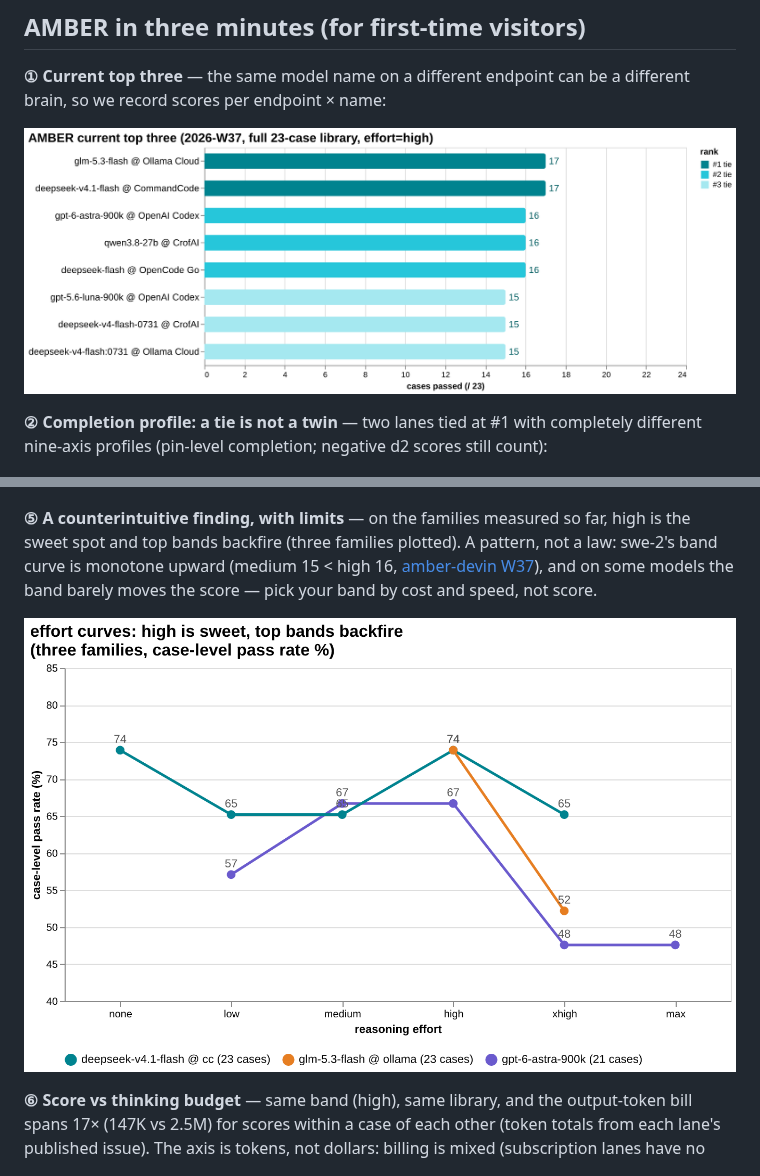
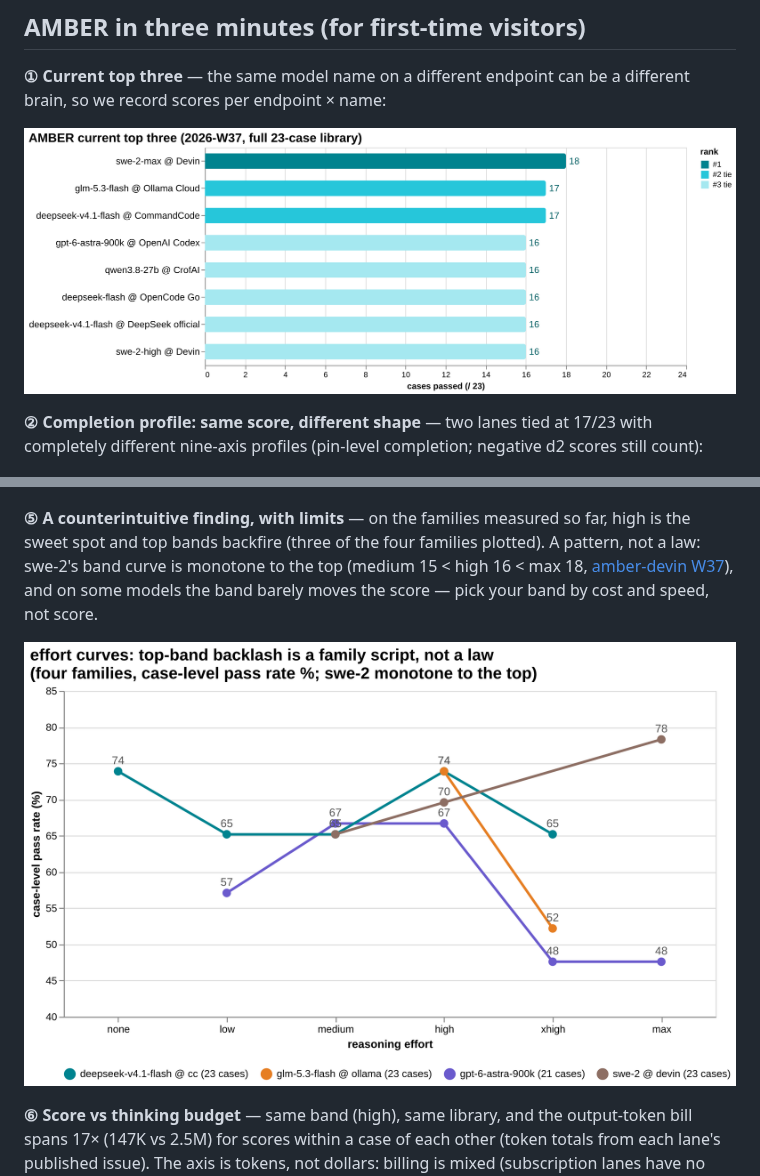
Before and after one commit to getaskclaw/amber, a Markdown page: README.en.md, 2 parts joined by grey strips. Drawn GitHub-style; pictures changed too: docs/images/effort-curves-20260910.en.png (deleted), docs/images/effort-curves-20260911.en.png (added), docs/images/top3-2026-w37.en.png.

Commit message:
board: swe-2-max 18/23 takes #1 — top3 chart updated, effort curves gain swe-2 series (renamed 20260911), footnote + not-yet-evaluated note (Fable/kimi-k3 token budget)

```diff
--- a/README.en.md
+++ b/README.en.md
@@ -16,7 +16,7 @@ A formal evaluation method. Take a **real, auditable** historical incident and r
 
 ![Current top three 2026-W37](docs/images/top3-2026-w37.en.png)
 
-**② Completion profile: a tie is not a twin** — two lanes tied at #1 with completely different nine-axis profiles (pin-level completion; negative d2 scores still count):
+**② Completion profile: same score, different shape** — two lanes tied at 17/23 with completely different nine-axis profiles (pin-level completion; negative d2 scores still count):
 
 ![Completion profile cc vs g53f](docs/images/completion-radar-cc-vs-g53f.en.png)
 
@@ -28,9 +28,9 @@ A formal evaluation method. Take a **real, auditable** historical incident and r
 
 ![How a result is produced](docs/images/trust-chain.en.png)
 
-**⑤ A counterintuitive finding, with limits** — on the families measured so far, high is the sweet spot and top bands backfire (three families plotted). A pattern, not a law: swe-2's band curve is monotone upward (medium 15 < high 16, [amber-devin W37](https://github.com/getaskclaw/amber-devin/blob/main/results/2026-W37.md)), and on some models the band barely moves the score — pick your band by cost and speed, not score.
+**⑤ A counterintuitive finding, with limits** — on the families measured so far, high is the sweet spot and top bands backfire (three of the four families plotted). A pattern, not a law: swe-2's band curve is monotone to the top (medium 15 < high 16 < max 18, [amber-devin W37](https://github.com/getaskclaw/amber-devin/blob/main/results/2026-W37.md)), and on some models the band barely moves the score — pick your band by cost and speed, not score.
 
-![effort curves](docs/images/effort-curves-20260910.en.png)
+![effort curves](docs/images/effort-curves-20260911.en.png)
 
 **⑥ Score vs thinking budget** — same band (high), same library, and the output-token bill spans 17× (147K vs 2.5M) for scores within a case of each other (token totals from each lane's published issue). The axis is tokens, not dollars: billing is mixed (subscription lanes have no marginal price; the devin lane reports no usage at all, so swe-2 sits this one out). Within a family, more tokens bought no score (luna flat; astra's top bands lose four cases); across families the shape varies — which is why ⑤ is a pattern, not a law.
 
```
Also changed, not shown: other parts of README.en.md (+7 -5 lines), README.md (+10 -8 lines), docs/images/effort-curves-20260910.png (deleted), docs/images/effort-curves-20260911.png (added), docs/images/top3-2026-w37.png, 6 other files.
